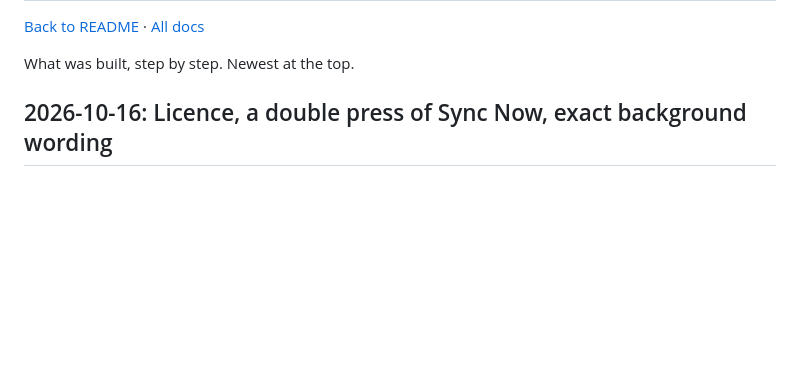
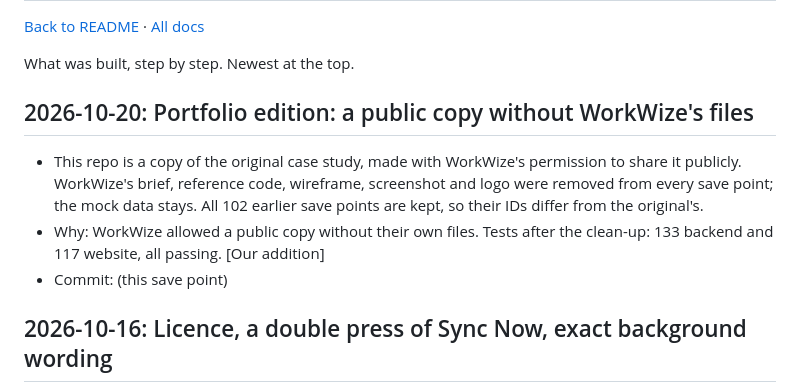
Before and after one commit to mghazwan06-star/mdm-product-case-study, a Markdown page: docs/CHANGELOG.md, the part around the change. GitHub-like rendering; blank space fills up the shorter version.

Commit message:
Portfolio edition: note in the changelog that WorkWize's files were removed from history
Co-Authored-By: Claude Opus 5.5 <noreply@anthropic.com>

```diff
--- a/docs/CHANGELOG.md
+++ b/docs/CHANGELOG.md
@@ -10,6 +10,11 @@ What was built, step by step. Newest at the top.
 - Why
 - Commit: <hash>
 -->
+
+## 2026-10-20: Portfolio edition: a public copy without WorkWize's files
+- This repo is a copy of the original case study, made with WorkWize's permission to share it publicly. WorkWize's brief, reference code, wireframe, screenshot and logo were removed from every save point; the mock data stays. All 102 earlier save points are kept, so their IDs differ from the original's.
+- Why: WorkWize allowed a public copy without their own files. Tests after the clean-up: 133 backend and 117 website, all passing. [Our addition]
+- Commit: (this save point)
 
 ## 2026-10-16: Licence, a double press of Sync Now, exact background wording
 - `backend/composer.json` now says "proprietary" instead of Laravel's default "MIT", and the README has a "Licence" section: no licence, a private case study; WorkWize's brief, files and logo belong to WorkWize. The README says how a double press of Sync Now is handled by the development server and links the lock's test. "No coding background" is now exact in HOW-WE-BUILT-THIS and the README: only basic Python and SQL, and no PHP. HOW-WE-BUILT-THIS: 102 save points at submission.
```
